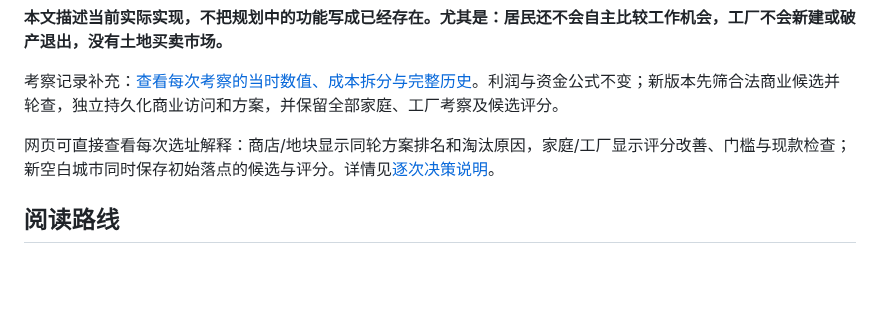
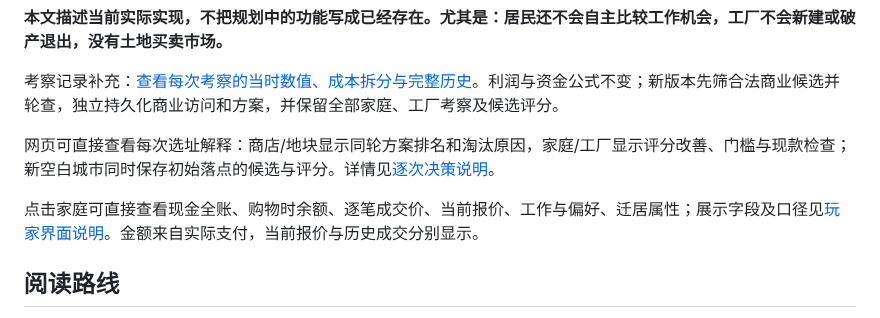
Before and after one commit to kukushu/game, a Markdown page: doc/游戏运行逻辑总览.md, the part around the change. Drawn GitHub-style; blank space fills up the shorter version.

```diff
--- a/doc/游戏运行逻辑总览.md
+++ b/doc/游戏运行逻辑总览.md
@@ -9,6 +9,8 @@
 考察记录补充：[查看每次考察的当时数值、成本拆分与完整历史](考察记录与决策明细.md)。利润与资金公式不变；新版本先筛合法商业候选并轮查，独立持久化商业访问和方案，并保留全部家庭、工厂考察及候选评分。
 
 网页可直接查看每次选址解释：商店/地块显示同轮方案排名和淘汰原因，家庭/工厂显示评分改善、门槛与现款检查；新空白城市同时保存初始落点的候选与评分。详情见[逐次决策说明](考察记录与决策明细.md)。
+
+点击家庭可直接查看现金全账、购物时余额、逐笔成交价、当前报价、工作与偏好、迁居属性；展示字段及口径见[玩家界面说明](../LANDLAB.md)。金额来自实际支付，当前报价与历史成交分别显示。
 
 ## 阅读路线
 
```
Also changed, not shown: LANDLAB.md (+19 -0 lines), doc/player-ui/resident-attributes.png (added), doc/player-ui/resident-prices.png (added), 5 other files.
